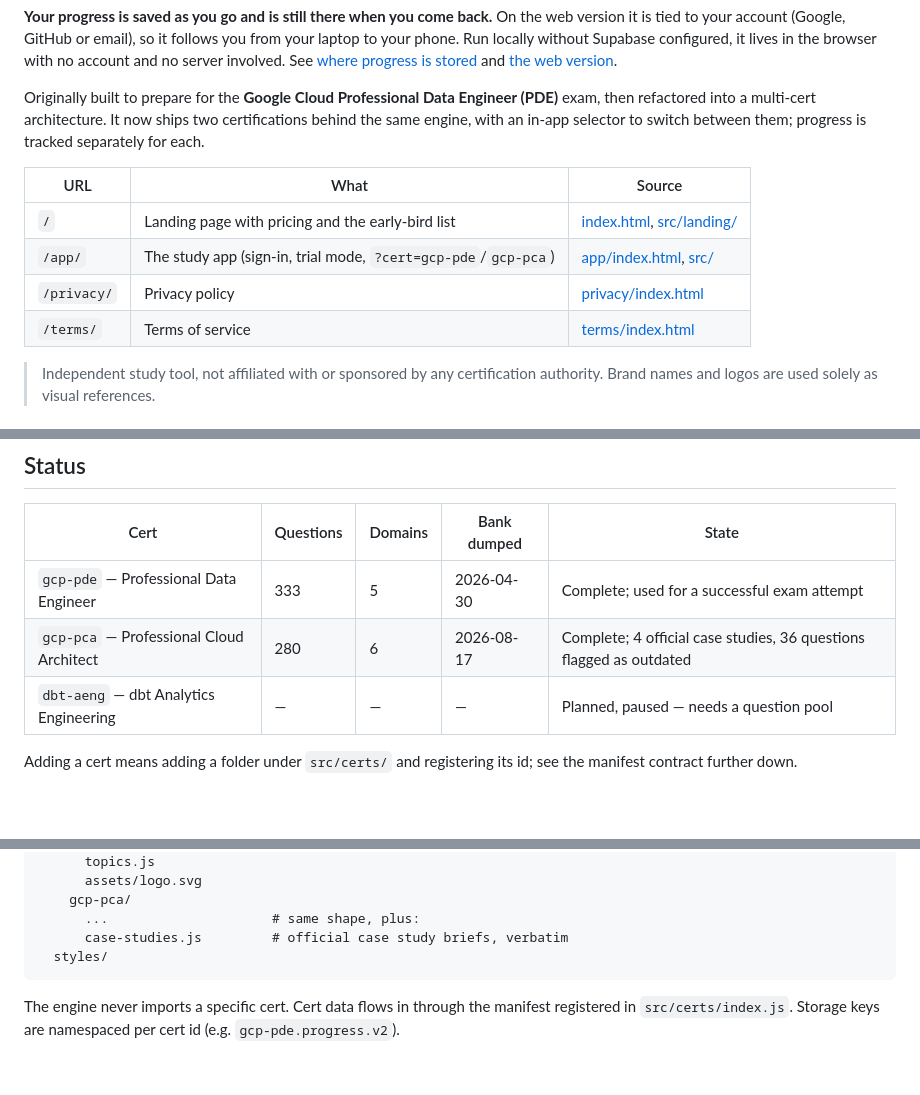
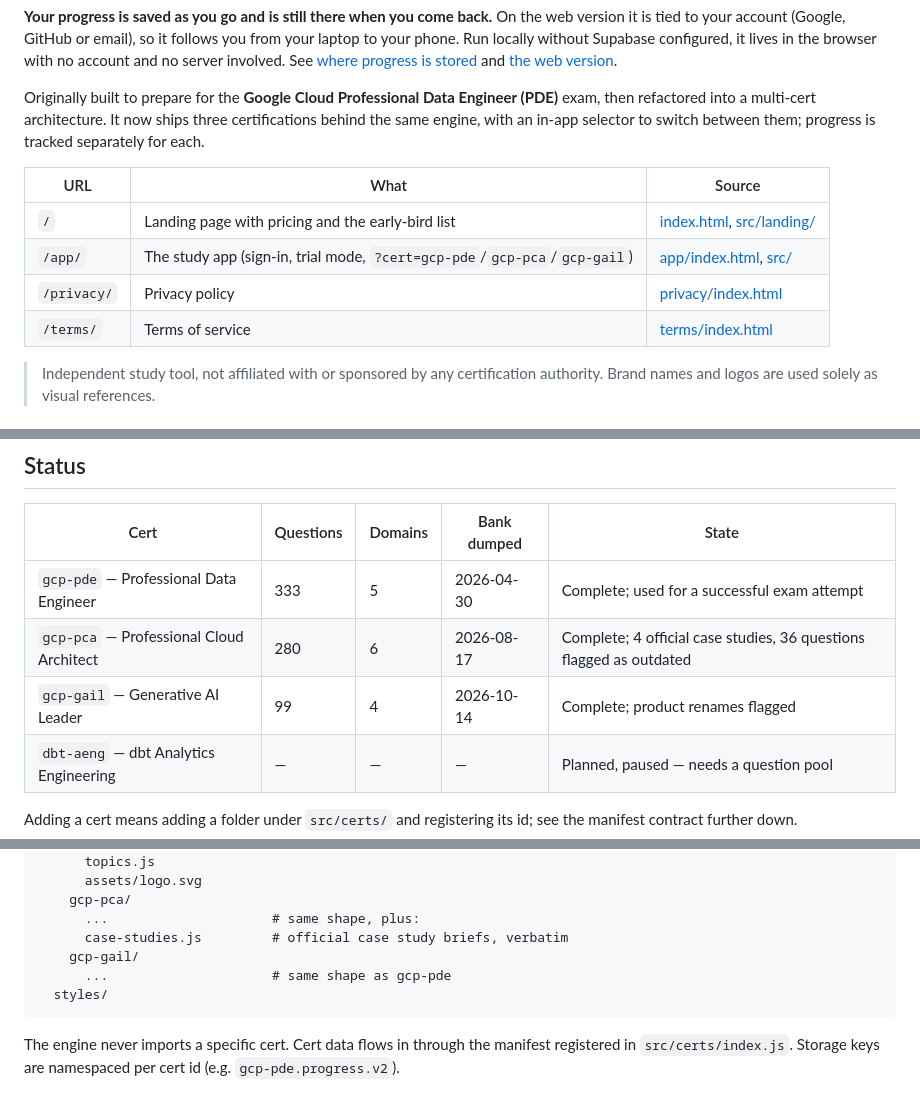
Before and after one commit to carleondel/gcp-pde-exam-prep, a Markdown page: README.md, 3 parts joined by grey strips. GitHub-like rendering; blank space fills up the shorter version.

Commit message:
docs: record gcp-gail in the README
Generated with [Devin](https://devin.ai)

Co-Authored-By: Devin <158243242+devin-ai-integration[bot]@users.noreply.github.com>

````diff
--- a/README.md
+++ b/README.md
@@ -17,16 +17,16 @@ and [the web version](#web-version-login-and-cloud-progress).
 
 Originally built to prepare for the **Google Cloud Professional Data
 Engineer (PDE)** exam, then refactored into a multi-cert architecture.
-It now ships two certifications behind the same engine, with an in-app
+It now ships three certifications behind the same engine, with an in-app
 selector to switch between them; progress is tracked separately for
 each.
 
-| URL         | What                                                           | Source                                                 |
-| ----------- | -------------------------------------------------------------- | ------------------------------------------------------ |
-| `/`         | Landing page with pricing and the early-bird list              | [index.html](index.html), [src/landing/](src/landing/) |
-| `/app/`     | The study app (sign-in, trial mode, `?cert=gcp-pde`/`gcp-pca`) | [app/index.html](app/index.html), [src/](src/)         |
-| `/privacy/` | Privacy policy                                                 | [privacy/index.html](privacy/index.html)               |
-| `/terms/`   | Terms of service                                               | [terms/index.html](terms/index.html)                   |
+| URL         | What                                                                      | Source                                                 |
+| ----------- | ------------------------------------------------------------------------- | ------------------------------------------------------ |
+| `/`         | Landing page with pricing and the early-bird list                         | [index.html](index.html), [src/landing/](src/landing/) |
+| `/app/`     | The study app (sign-in, trial mode, `?cert=gcp-pde`/`gcp-pca`/`gcp-gail`) | [app/index.html](app/index.html), [src/](src/)         |
+| `/privacy/` | Privacy policy                                                            | [privacy/index.html](privacy/index.html)               |
+| `/terms/`   | Terms of service                                                          | [terms/index.html](terms/index.html)                   |
 
 > Independent study tool, not affiliated with or sponsored by any
 > certification authority. Brand names and logos are used solely as
@@ -46,6 +46,7 @@ https://github.com/user-attachments/assets/9a856f49-fcc0-4d8e-a764-3cfa8b19536f
 | ---------------------------------------- | --------- | ------- | ----------- | ------------------------------------------------------------------- |
 | `gcp-pde` — Professional Data Engineer   | 333       | 5       | 2026-04-30  | Complete; used for a successful exam attempt                        |
 | `gcp-pca` — Professional Cloud Architect | 280       | 6       | 2026-08-17  | Complete; 4 official case studies, 36 questions flagged as outdated |
+| `gcp-gail` — Generative AI Leader        | 99        | 4       | 2026-10-14  | Complete; product renames flagged                                   |
 | `dbt-aeng` — dbt Analytics Engineering   | —         | —       | —           | Planned, paused — needs a question pool                             |
 
 Adding a cert means adding a folder under `src/certs/` and registering its
@@ -249,6 +250,8 @@ src/
     gcp-pca/
       ...                     # same shape, plus:
       case-studies.js         # official case study briefs, verbatim
+    gcp-gail/
+      ...                     # same shape as gcp-pde
   styles/
 ```
 
````
